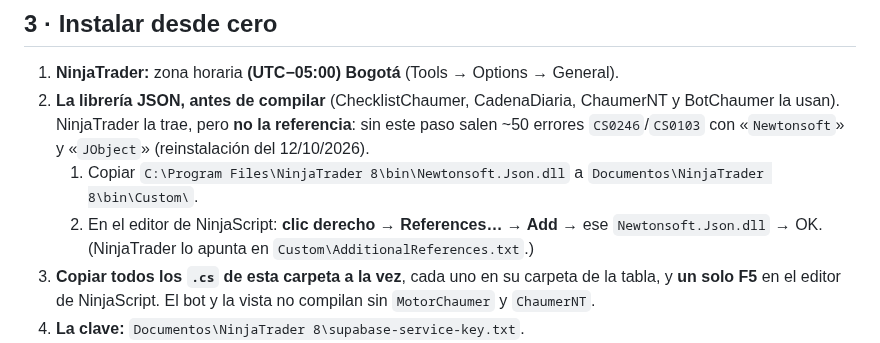
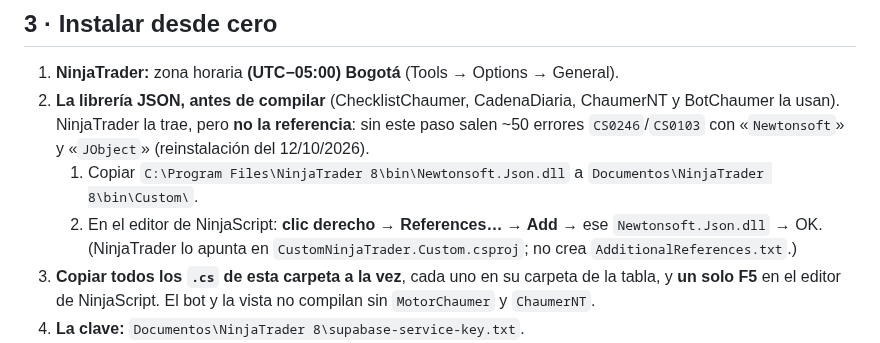
Before and after one commit to kristeb-trader/trading-journal, a Markdown page: NinjaTrader/LEEME.md, the part around the change. GitHub-like rendering.

Commit message:
docs(nt8): la referencia a Newtonsoft queda en el csproj, no en AdditionalReferences.txt
Verificado tras compilar en la reinstalacion del 12/10/2026: el archivo no
existe y NinjaTrader.Custom.csproj lleva la Reference con su HintPath.

Co-Authored-By: Claude Sonnet 5.5 <noreply@anthropic.com>

```diff
--- a/NinjaTrader/LEEME.md
+++ b/NinjaTrader/LEEME.md
@@ -67,7 +67,7 @@ Todos van en `Documentos\NinjaTrader 8\bin\Custom\`, cada uno en su carpeta.
    (reinstalación del 12/10/2026).
    1. Copiar `C:\Program Files\NinjaTrader 8\bin\Newtonsoft.Json.dll` a `Documentos\NinjaTrader 8\bin\Custom\`.
    2. En el editor de NinjaScript: **clic derecho → References… → Add** → ese `Newtonsoft.Json.dll` → OK.
-      (NinjaTrader lo apunta en `Custom\AdditionalReferences.txt`.)
+      (NinjaTrader lo apunta en `CustomNinjaTrader.Custom.csproj`; no crea `AdditionalReferences.txt`.)
 3. **Copiar todos los `.cs` de esta carpeta a la vez**, cada uno en su carpeta de la tabla, y **un solo F5** en el editor
    de NinjaScript. El bot y la vista no compilan sin `MotorChaumer` y `ChaumerNT`.
 4. **La clave:** `Documentos\NinjaTrader 8\supabase-service-key.txt`.
```
